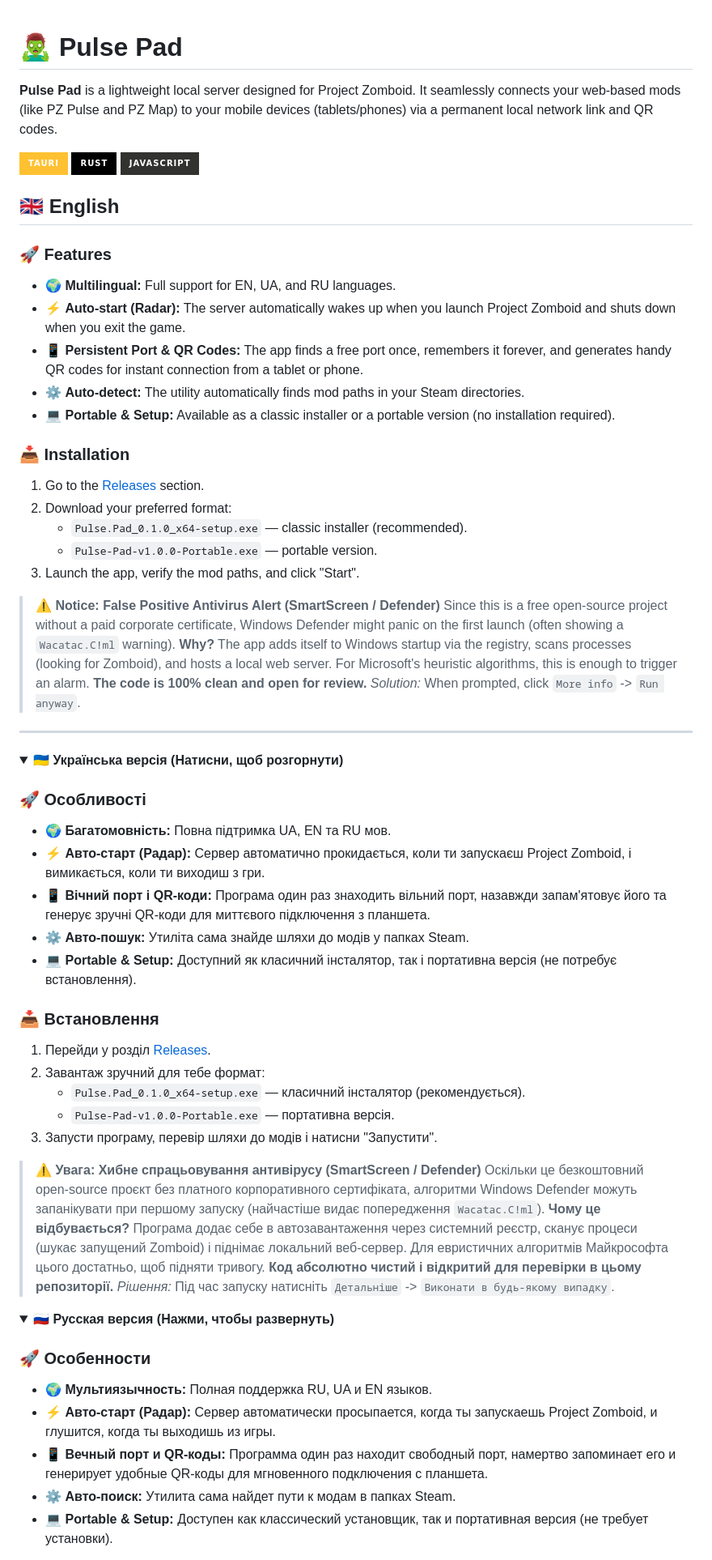
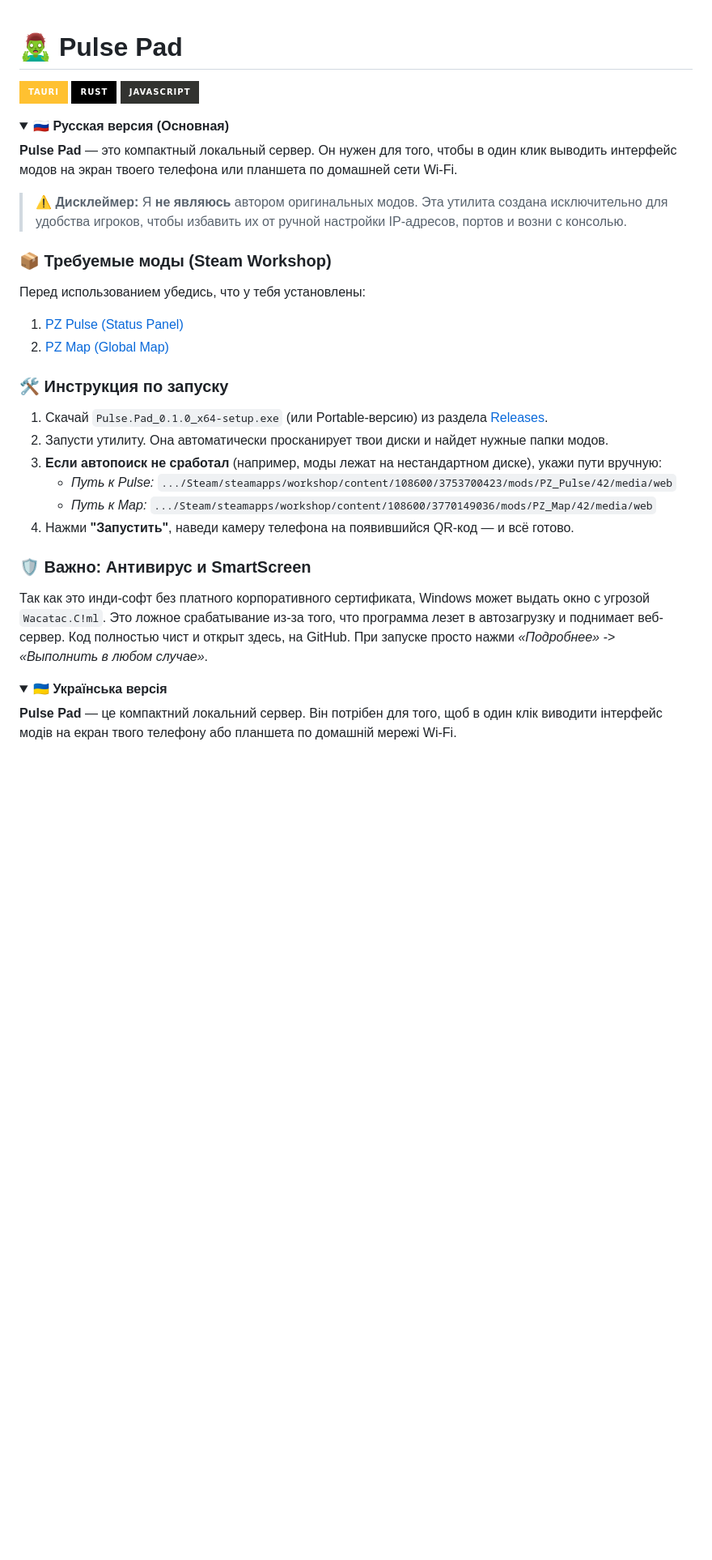
Before and after one commit to Vlaseeds/Pulse-Pad, a Markdown page: README.md, the part around one of its changes. Shown at 81% size. Rendered like a GitHub page; folded sections open; badges without logos; blank space fills up the shorter version.

Commit message:
Update clean README with instructions and disclaimers

```diff
--- a/README.md
+++ b/README.md
@@ -1,67 +1,36 @@
 # 🧟‍♂️ Pulse Pad
-
-**Pulse Pad** is a lightweight local server designed for Project Zomboid. It seamlessly connects your web-based mods (like PZ Pulse and PZ Map) to your mobile devices (tablets/phones) via a permanent local network link and QR codes.
 
 ![Tauri](https://img.shields.io/badge/Tauri-FFC131?style=for-the-badge&logo=Tauri&logoColor=white)
 ![Rust](https://img.shields.io/badge/Rust-000000?style=for-the-badge&logo=rust&logoColor=white)
 ![JavaScript](https://img.shields.io/badge/JavaScript-323330?style=for-the-badge&logo=javascript&logoColor=F7DF1E)
 
-## 🇬🇧 English
+<details open>
+<summary>🇷🇺 <b>Русская версия (Основная)</b></summary>
 
-### 🚀 Features
-* 🌍 **Multilingual:** Full support for EN, UA, and RU languages.
-* ⚡ **Auto-start (Radar):** The server automatically wakes up when you launch Project Zomboid and shuts down when you exit the game.
-* 📱 **Persistent Port & QR Codes:** The app finds a free port once, remembers it forever, and generates handy QR codes for instant connection from a tablet or phone.
-* ⚙️ **Auto-detect:** The utility automatically finds mod paths in your Steam directories.
-* 💻 **Portable & Setup:** Available as a classic installer or a portable version (no installation required).
+**Pulse Pad** — это компактный локальный сервер. Он нужен для того, чтобы в один клик выводить интерфейс модов на экран твоего телефона или планшета по домашней сети Wi-Fi.
 
-### 📥 Installation
-1. Go to the [Releases](https://github.com/Vlaseeds/Pulse-Pad/releases/latest) section.
-2. Download your preferred format:
-   * `Pulse.Pad_0.1.0_x64-setup.exe` — classic installer (recommended).
-   * `Pulse-Pad-v1.0.0-Portable.exe` — portable version.
-3. Launch the app, verify the mod paths, and click "Start".
+> ⚠️ **Дисклеймер:** Я **не являюсь** автором оригинальных модов. Эта утилита создана исключительно для удобства игроков, чтобы избавить их от ручной настройки IP-адресов, портов и возни с консолью.
 
-> ⚠️ **Notice: False Positive Antivirus Alert (SmartScreen / Defender)**
-> Since this is a free open-source project without a paid corporate certificate, Windows Defender might panic on the first launch (often showing a `Wacatac.C!ml` warning).
-> **Why?** The app adds itself to Windows startup via the registry, scans processes (looking for Zomboid), and hosts a local web server. For Microsoft's heuristic algorithms, this is enough to trigger an alarm.
-> **The code is 100% clean and open for review.**
-> *Solution:* When prompted, click `More info` -> `Run anyway`.
+### 📦 Требуемые моды (Steam Workshop)
+Перед использованием убедись, что у тебя установлены:
+1. [PZ Pulse (Status Panel)](https://steamcommunity.com/workshop/filedetails/?id=3753700423)
+2. [PZ Map (Global Map)](https://steamcommunity.com/sharedfiles/filedetails/?id=3770149036)
 
----
+### 🛠 Инструкция по запуску
+1. Скачай `Pulse.Pad_0.1.0_x64-setup.exe` (или Portable-версию) из раздела [Releases](https://github.com/Vlaseeds/Pulse-Pad/releases/latest).
+2. Запусти утилиту. Она автоматически просканирует твои диски и найдет нужные папки модов.
+3. **Если автопоиск не сработал** (например, моды лежат на нестандартном диске), укажи пути вручную:
+   * *Путь к Pulse:* `.../Steam/steamapps/workshop/content/108600/3753700423/mods/PZ_Pulse/42/media/web`
+   * *Путь к Map:* `.../Steam/steamapps/workshop/content/108600/3770149036/mods/PZ_Map/42/media/web`
+4. Нажми **"Запустить"**, наведи камеру телефона на появившийся QR-код — и всё готово.
 
-<details>
-<summary>🇺🇦 <b>Українська версія (Натисни, щоб розгорнути)</b></summary>
-
-### 🚀 Особливості
-* 🌍 **Багатомовність:** Повна підтримка UA, EN та RU мов.
-* ⚡ **Авто-старт (Радар):** Сервер автоматично прокидається, коли ти запускаєш Project Zomboid, і вимикається, коли ти виходиш з гри.
-* 📱 **Вічний порт і QR-коди:** Програма один раз знаходить вільний порт, назавжди запам'ятовує його та генерує зручні QR-коди для миттєвого підключення з планшета.
-* ⚙️ **Авто-пошук:** Утиліта сама знайде шляхи до модів у папках Steam.
-* 💻 **Portable & Setup:** Доступний як класичний інсталятор, так і портативна версія (не потребує встановлення).
-
-### 📥 Встановлення
-1. Перейди у розділ [Releases](https://github.com/Vlaseeds/Pulse-Pad/releases/latest).
-2. Завантаж зручний для тебе формат:
-   * `Pulse.Pad_0.1.0_x64-setup.exe` — класичний інсталятор (рекомендується).
-   * `Pulse-Pad-v1.0.0-Portable.exe` — портативна версія.
-3. Запусти програму, перевір шляхи до модів і натисни "Запустити".
-
-> ⚠️ **Увага: Хибне спрацьовування антивірусу (SmartScreen / Defender)**
-> Оскільки це безкоштовний open-source проєкт без платного корпоративного сертифіката, алгоритми Windows Defender можуть запанікувати при першому запуску (найчастіше видає попередження `Wacatac.C!ml`).
-> **Чому це відбувається?** Програма додає себе в автозавантаження через системний реєстр, сканує процеси (шукає запущений Zomboid) і піднімає локальний веб-сервер. Для евристичних алгоритмів Майкрософта цього достатньо, щоб підняти тривогу.
-> **Код абсолютно чистий і відкритий для перевірки в цьому репозиторії.**
-> *Рішення:* Під час запуску натисніть `Детальніше` -> `Виконати в будь-якому випадку`.
+### 🛡 Важно: Антивирус и SmartScreen
+Так как это инди-софт без платного корпоративного сертификата, Windows может выдать окно с угрозой `Wacatac.C!ml`. Это ложное срабатывание из-за того, что программа лезет в автозагрузку и поднимает веб-сервер. Код полностью чист и открыт здесь, на GitHub. При запуске просто нажми *«Подробнее» -> «Выполнить в любом случае»*.
 
 </details>
 
 <details>
-<summary>🇷🇺 <b>Русская версия (Нажми, чтобы развернуть)</b></summary>
+<summary>🇺🇦 <b>Українська версія</b></summary>
 
-### 🚀 Особенности
-* 🌍 **Мультиязычность:** Полная поддержка RU, UA и EN языков.
-* ⚡ **Авто-старт (Радар):** Сервер автоматически просыпается, когда ты запускаешь Project Zomboid, и глушится, когда ты выходишь из игры.
-* 📱 **Вечный порт и QR-коды:** Программа один раз находит свободный порт, намертво запоминает его и генерирует удобные QR-коды для мгновенного подключения с планшета.
-* ⚙️ **Авто-поиск:** Утилита сама найдет пути к модам в папках Steam.
-* 💻 **Portable & Setup:** Доступен как классический установщик, так и портативная версия (не требует установки).
+**Pulse Pad** — це компактний локальний сервер. Він потрібен для того, щоб в один клік виводити інтерфейс модів на екран твого телефону або планшета по домашній мережі Wi-Fi.
 
```
Also changed, not shown: other parts of README.md (+41 -11 lines).
